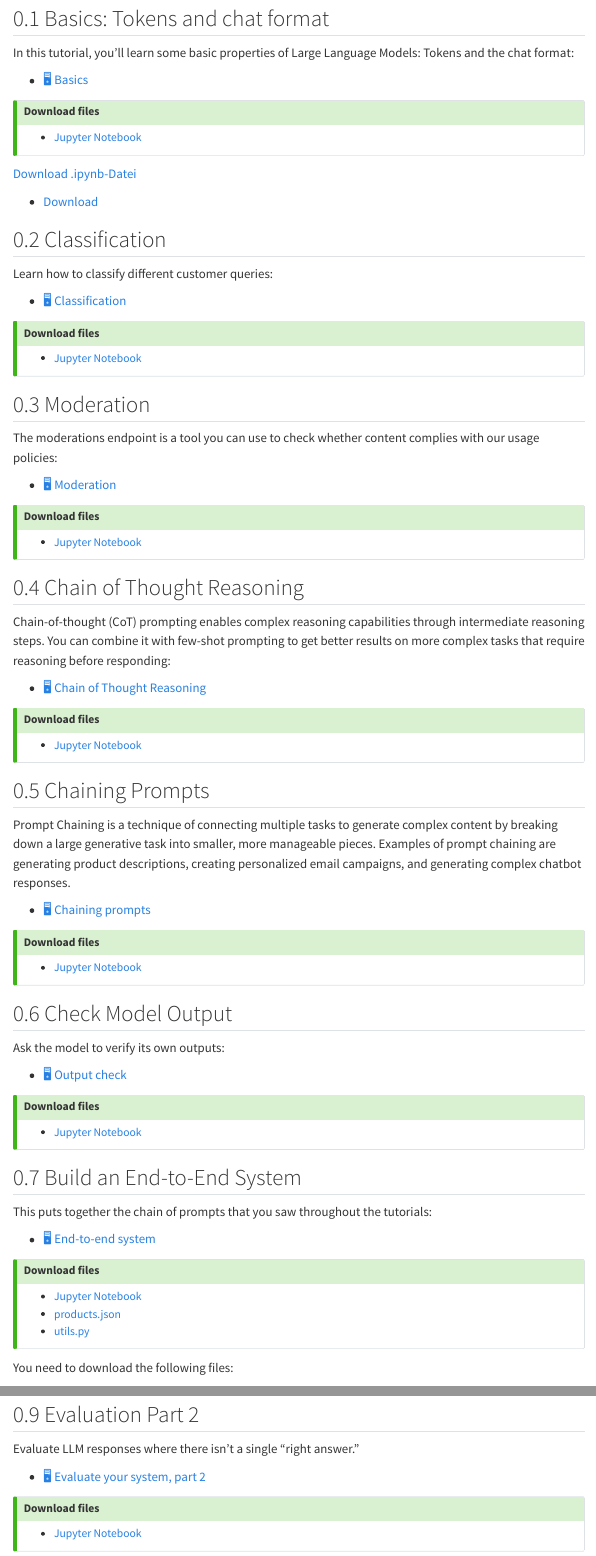
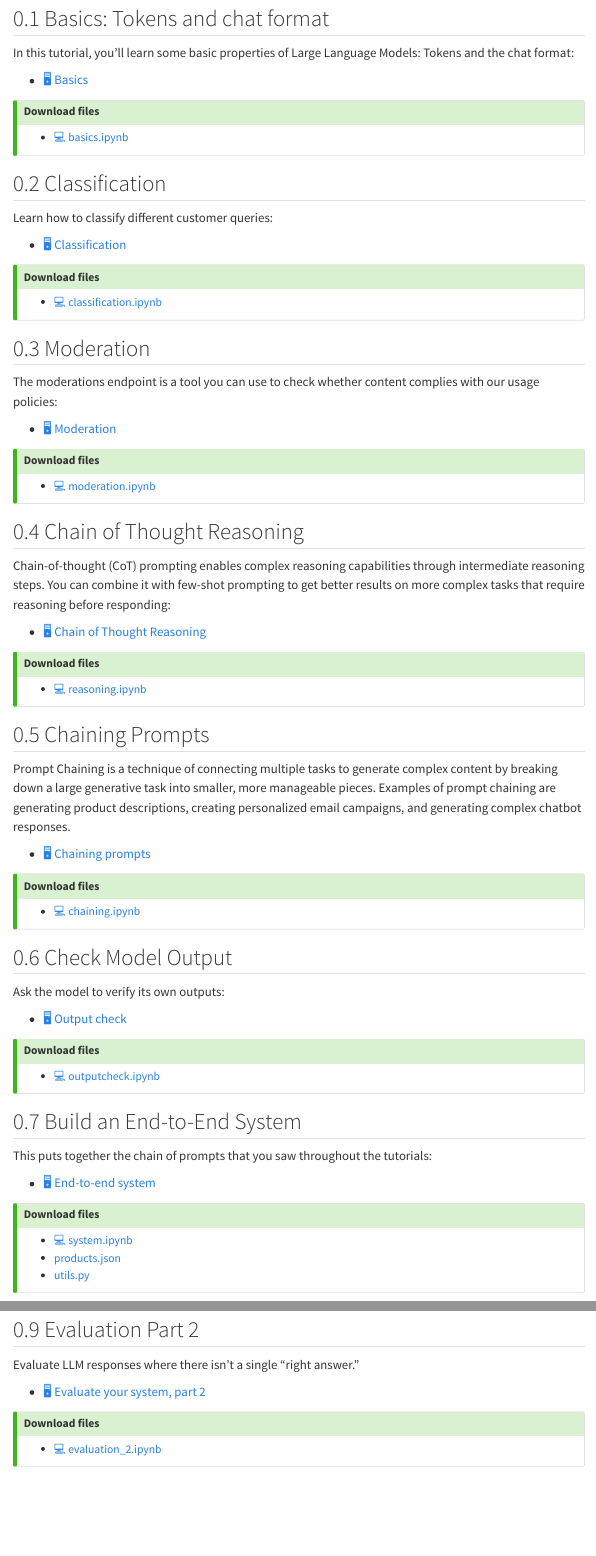
Before and after one commit to kirenz/lab-chat-system, a Quarto document (slide.qmd): the page in a window 1100 px wide, from 310 px down, and a second part further down, joined at a grey line. Rendered offline with R 4.5, knitr and Pandoc in place of Quarto, with nearby package versions; menus at the side of the page are left out.

Commit message:
Update slide.qmd

```diff
--- a/slide.qmd
+++ b/slide.qmd
@@ -21,6 +22,6 @@ In this tutorial, you'll learn some basic properties of Large Language Models: T
 
 ::: {.callout-tip appearance="simple" icon=false}
 ## Download files
-- [Jupyter Notebook](/code/basics.ipynb)
+- [💻 basics.ipynb](https://colab.research.google.com/github/kirenz/lab-chat-system/blob/main/code/basics.ipynb)
 :::
 
@@ -34,10 +32,9 @@ Learn how to classify different customer queries:
 
 - [🖥️ Classification](/slides/classification.qmd)
 
-
 ::: {.callout-tip appearance="simple" icon=false}
 ## Download files
-- [Jupyter Notebook](/code/classification.ipynb)
+- [💻 classification.ipynb](https://colab.research.google.com/github/kirenz/lab-chat-system/blob/main/code/classification.ipynb)
 :::
 
 ## Moderation
@@ -48,7 +45,7 @@ The moderations endpoint is a tool you can use to check whether content complies
 
 ::: {.callout-tip appearance="simple" icon=false}
 ## Download files
-- [Jupyter Notebook](/code/moderation.ipynb)
+- [💻 moderation.ipynb](https://colab.research.google.com/github/kirenz/lab-chat-system/blob/main/code/moderation.ipynb)
 :::
 
 ## Chain of Thought Reasoning
@@ -59,7 +56,7 @@ Chain-of-thought (CoT) prompting enables complex reasoning capabilities through
 
 ::: {.callout-tip appearance="simple" icon=false}
 ## Download files
-- [Jupyter Notebook](/code/reasoning.ipynb)
+- [💻 reasoning.ipynb](https://colab.research.google.com/github/kirenz/lab-chat-system/blob/main/code/reasoning.ipynb)
 :::
 
 ## Chaining Prompts
@@ -70,7 +67,7 @@ Prompt Chaining is a technique of connecting multiple tasks to generate complex
 
 ::: {.callout-tip appearance="simple" icon=false}
 ## Download files
-- [Jupyter Notebook](/code/chaining.ipynb)
+- [💻 chaining.ipynb](https://colab.research.google.com/github/kirenz/lab-chat-system/blob/main/code/chaining.ipynb)
 :::
 
 ## Check Model Output
@@ -81,7 +78,7 @@ Ask the model to verify its own outputs:
 
 ::: {.callout-tip appearance="simple" icon=false}
 ## Download files
-- [Jupyter Notebook](/code/outputcheck.ipynb)
+- [💻 outputcheck.ipynb](https://colab.research.google.com/github/kirenz/lab-chat-system/blob/main/code/outputcheck.ipynb)
 :::
 
 ## Build an End-to-End System
@@ -92,13 +89,10 @@ This puts together the chain of prompts that you saw throughout the tutorials:
 
 ::: {.callout-tip appearance="simple" icon=false}
 ## Download files
-- [Jupyter Notebook](/code/system.ipynb)
+- [💻 system.ipynb](https://colab.research.google.com/github/kirenz/lab-chat-system/blob/main/code/system.ipynb)
 - [products.json](/slides/products.json)
 - [utils.py](/slides/utils.py)
 :::
-
-You need to download the following files:
-
 
 
 ## Evaluation
@@ -122,5 +116,5 @@ Evaluate LLM responses where there isn't a single "right answer."
 
 ::: {.callout-tip appearance="simple" icon=false}
 ## Download files
-- [Jupyter Notebook](/code/evaluation_2.ipynb)
+- [💻 evaluation_2.ipynb](https://colab.research.google.com/github/kirenz/lab-chat-system/blob/main/code/evaluation_2.ipynb)
 :::
```
Also changed, not shown: slide.qmd (6 more changed lines).
